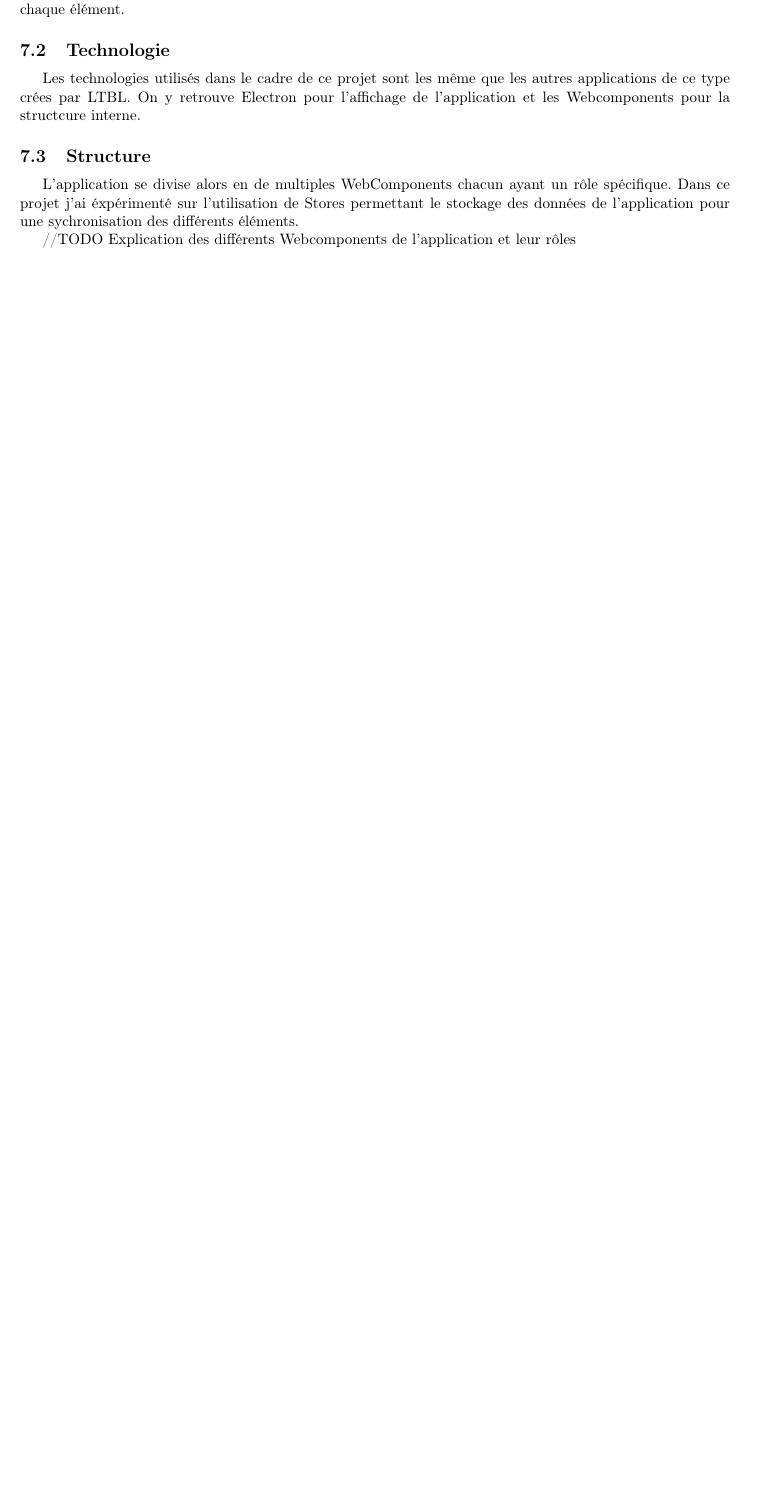
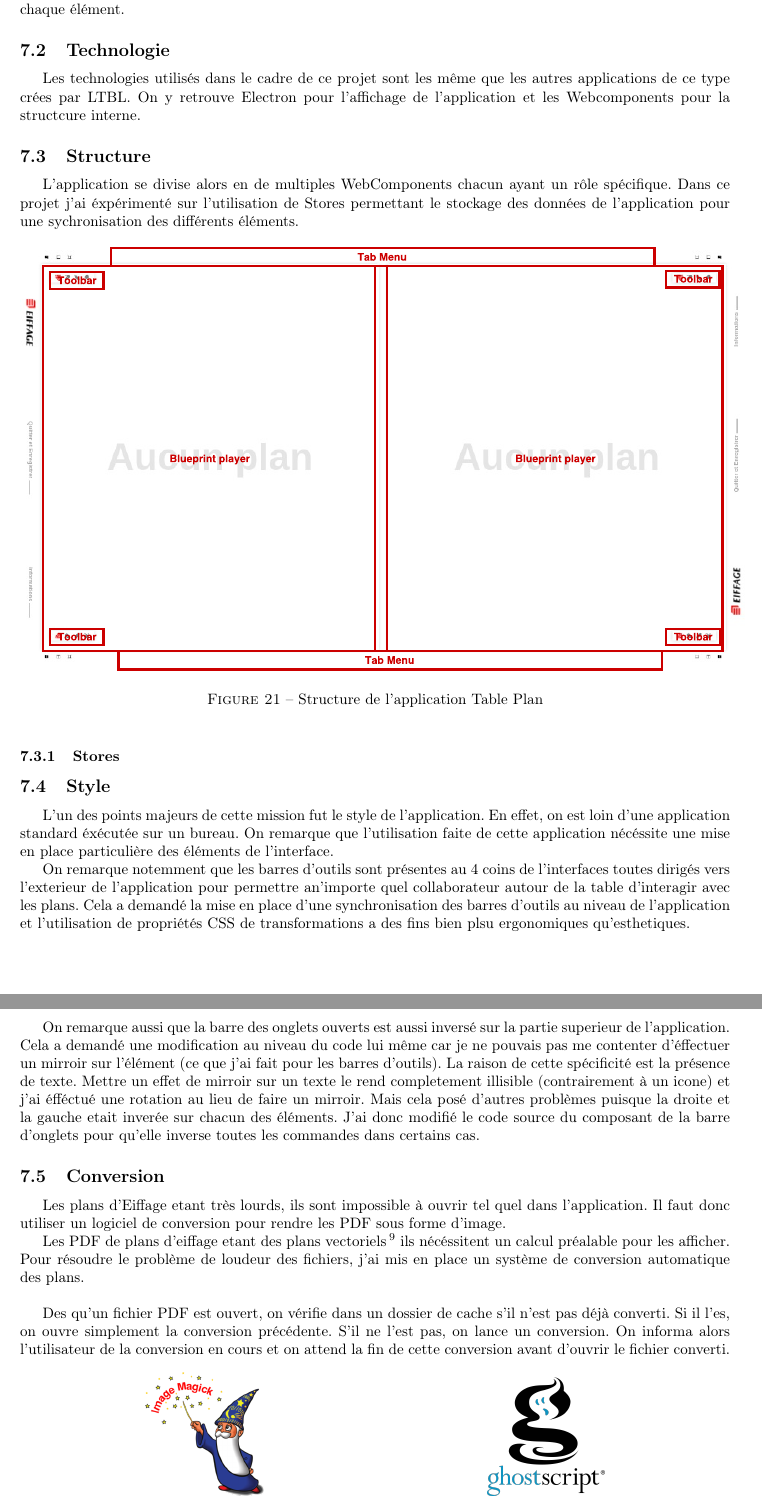
Before and after one commit to Exia-epickiwi/Stage-LTBL-Rapport, a LaTeX document (Rapport/rapport.tex, which reads Rapport/eiffage-table-plan.tex): part of page 26 of 27 before the commit and two parts of pages 27 and 28 of 29 after it, the two joined at a grey line, cut so that both start at the same text, the shorter picture padded with empty space. Compiled offline with pdfLaTeX.

Commit message:
structure tableplan

```diff
--- a/Rapport/eiffage-table-plan.tex
+++ b/Rapport/eiffage-table-plan.tex
@@ -44,4 +49,55 @@ On y retrouve Electron pour l'affichage de l'application et les Webcomponents po
 L'application se divise alors en de multiples WebComponents chacun ayant un rôle spécifique.
 Dans ce projet j'ai éxpérimenté sur l'utilisation de Stores permettant le stockage des données de l'application pour une sychronisation des différents éléments.
 
-//TODO Explication des différents Webcomponents de l'application et leur rôles
+\begin{figure}[h]
+    \centering
+    \includegraphics[scale=0.5]{img/table-plan-structure.pdf}
+    \caption{Structure de l'application Table Plan}
+\end{figure}
+
+\subsubsection{Stores}
+\label{eiffageTablePlanStores}
+
+%TODO parler des stores
+
+\subsection{Style}
+\label{eiffageTablePlanStyle}
+
+L'un des points majeurs de cette mission fut le style de l'application.
+En effet, on est loin d'une application standard éxécutée sur un bureau.
+On remarque que l'utilisation faite de cette application nécéssite une mise en place particulière des éléments de l'interface.
+
+On remarque notemment que les barres d'outils sont présentes au 4 coins de l'interfaces toutes dirigés vers l'exterieur de l'application pour permettre an'importe quel collaborateur autour de la table d'interagir avec les plans.
+Cela a demandé la mise en place d'une synchronisation des barres d'outils au niveau de l'application et l'utilisation de propriétés CSS de transformations a des fins bien plsu ergonomiques qu'esthetiques.
+
+\bigskip
+
+On remarque aussi que la barre des onglets ouverts est aussi inversé sur la partie superieur de l'application.
+Cela a demandé une modification au niveau du code lui même car je ne pouvais pas me contenter d'éffectuer un mirroir sur l'élément (ce que j'ai fait pour les barres d'outils).
+La raison de cette spécificité est la présence de texte.
+Mettre un effet de mirroir sur un texte le rend completement illisible (contrairement à un icone) et j'ai éfféctué une rotation au lieu de faire un mirroir.
+Mais cela posé d'autres problèmes puisque la droite et la gauche etait inverée sur chacun des éléments.
+J'ai donc modifié le code source du composant de la barre d'onglets pour qu'elle inverse toutes les commandes dans certains cas.
+
+\subsection{Conversion}
+\label{eiffageTablePlanConversion}
+
+Les plans d'Eiffage etant très lourds, ils sont impossible à ouvrir tel quel dans l'application.
+Il faut donc utiliser un logiciel de conversion pour rendre les PDF sous forme d'image.
+
+Les PDF de plans d'eiffage etant des plans vectoriels\footnote{Une image vectorielle est une image dont on ne spécifie pas la couleur de chaque pixel mais on spécifie une suite d'instruction permettant de calculer l'image finale. Les fichiers PDF, AI et SVG sont des exemples de fichiers vectoriels} ils nécéssitent un calcul préalable pour les afficher.
+Pour résoudre le problème de loudeur des fichiers, j'ai mis en place un système de conversion automatique des plans.
+
+\bigskip
+
+Des qu'un fichier PDF est ouvert, on vérifie dans un dossier de cache s'il n'est pas déjà converti.
+Si il l'es, on ouvre simplement la conversion précédente.
+S'il ne l'est pas, on lance un conversion.
+On informa alors l'utilisateur de la conversion en cours et on attend la fin de cette conversion avant d'ouvrir le fichier converti.
+
+\begin{figure}[h]
+    \centering
+    \includegraphics[scale=0.3]{img/image-magick.png}
+    \hspace{5cm}
+    \includegraphics[scale=0.13]{img/ghostscript.png}
+    \caption{Les logis de ImageMagick (à gauche) et GhostScript (à droite)}
```
Also changed, not shown: Rapport/img/ghostscript.png (added), Rapport/img/image-magick.png (added), Rapport/img/table-plan-capture.png (added), Rapport/img/table-plan-structure.pdf (added), Rapport/eiffage-table-plan.tex (12 more changed lines), 1 other file.
